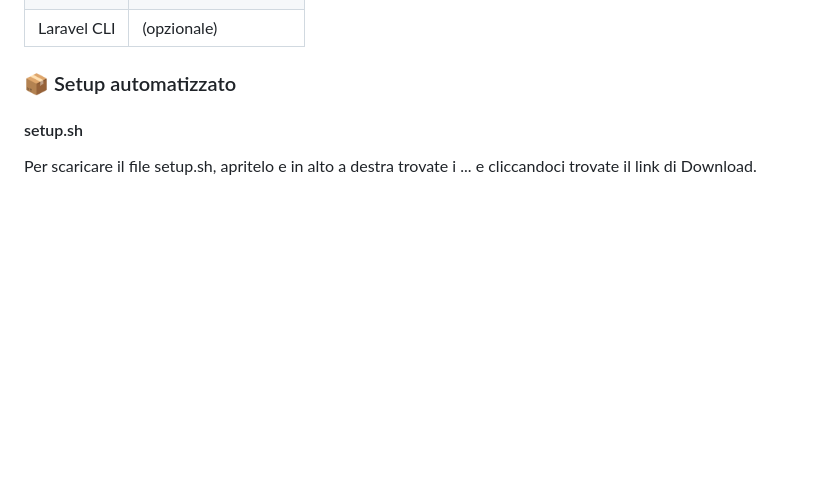
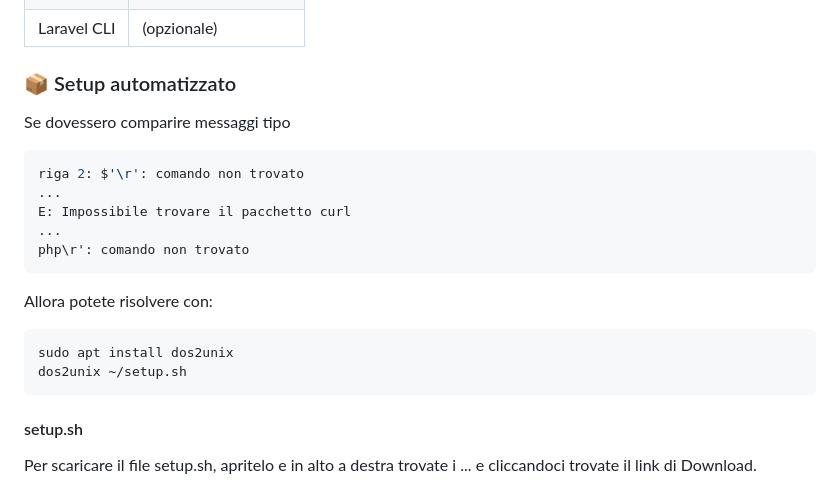
Before and after one commit to smal82/laravel-oxylabs-test, a Markdown page: README.md, the part around the change. Rendered like a GitHub page; blank space fills up the shorter version.

````diff
--- a/README.md
+++ b/README.md
@@ -41,6 +41,20 @@ I seguenti requisiti non devono obbligatorialmente essere presenti sul sistema,
 | Laravel CLI  | (opzionale)          |
 
 ### 📦 Setup automatizzato
+
+Se dovessero comparire messaggi tipo
+```BASH
+riga 2: $'\r': comando non trovato
+...
+E: Impossibile trovare il pacchetto curl
+...
+php\r': comando non trovato
+```
+Allora potete risolvere con:
+```BASH
+sudo apt install dos2unix
+dos2unix ~/setup.sh
+```
 
 #### setup.sh
 
````
